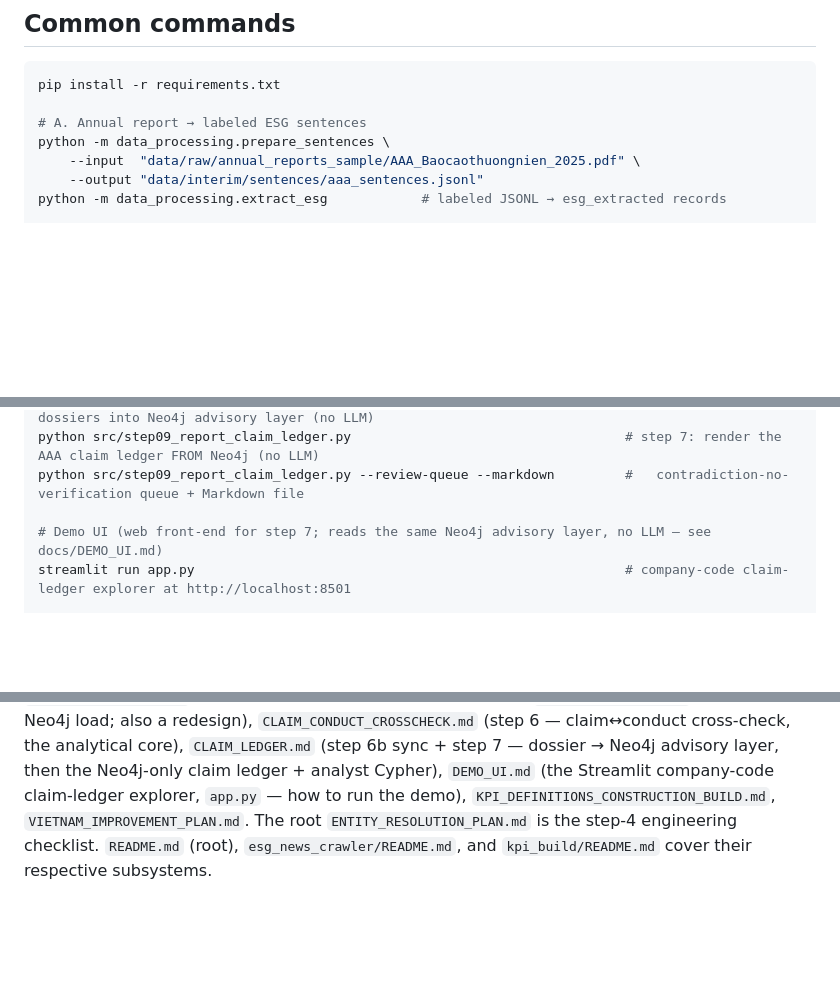
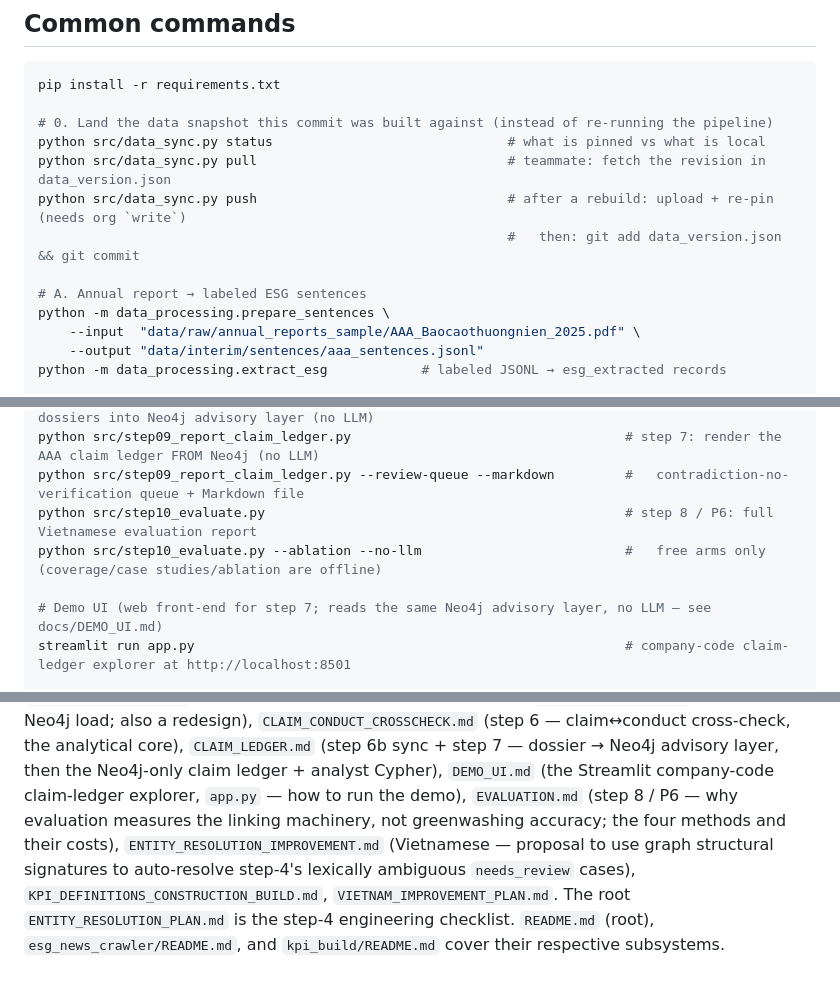
Before and after one commit to TranBaDat2607/capstone_test1, a Markdown page: CLAUDE.md, 3 parts joined by grey strips. GitHub-like rendering; blank space fills up the shorter version.

````diff
--- a/CLAUDE.md
+++ b/CLAUDE.md
@@ -176,6 +197,12 @@ See `docs/SCHEMA_EXPLAINED.md` for the rationale.
 ```bash
 pip install -r requirements.txt
 
+# 0. Land the data snapshot this commit was built against (instead of re-running the pipeline)
+python src/data_sync.py status                              # what is pinned vs what is local
+python src/data_sync.py pull                                # teammate: fetch the revision in data_version.json
+python src/data_sync.py push                                # after a rebuild: upload + re-pin (needs org `write`)
+                                                            #   then: git add data_version.json && git commit
+
 # A. Annual report → labeled ESG sentences
 python -m data_processing.prepare_sentences \
     --input  "data/raw/annual_reports_sample/AAA_Baocaothuongnien_2025.pdf" \
@@ -204,6 +231,8 @@ python src/step07_crosscheck_claims_vs_conduct.py                           #
 python src/step08_sync_crosscheck_to_neo4j.py                              # step 6b: push dossiers into Neo4j advisory layer (no LLM)
 python src/step09_report_claim_ledger.py                                   # step 7: render the AAA claim ledger FROM Neo4j (no LLM)
 python src/step09_report_claim_ledger.py --review-queue --markdown         #   contradiction-no-verification queue + Markdown file
+python src/step10_evaluate.py                                              # step 8 / P6: full Vietnamese evaluation report
+python src/step10_evaluate.py --ablation --no-llm                          #   free arms only (coverage/case studies/ablation are offline)
 
 # Demo UI (web front-end for step 7; reads the same Neo4j advisory layer, no LLM — see docs/DEMO_UI.md)
 streamlit run app.py                                                       # company-code claim-ledger explorer at http://localhost:8501
@@ -241,6 +279,10 @@ its §4.6/§4.7/§5.3/§7.2), `KPI_EXTRACTION_FROM_JSONL.md`, `TRIPLET_EXTRACTIO
 `CLAIM_CONDUCT_CROSSCHECK.md` (step 6 — claim↔conduct cross-check, the analytical core),
 `CLAIM_LEDGER.md` (step 6b sync + step 7 — dossier → Neo4j advisory layer, then the Neo4j-only claim ledger + analyst Cypher),
 `DEMO_UI.md` (the Streamlit company-code claim-ledger explorer, `app.py` — how to run the demo),
+`EVALUATION.md` (step 8 / P6 — why evaluation measures the linking machinery, not
+greenwashing accuracy; the four methods and their costs),
+`ENTITY_RESOLUTION_IMPROVEMENT.md` (Vietnamese — proposal to use graph structural
+signatures to auto-resolve step-4's lexically ambiguous `needs_review` cases),
 `KPI_DEFINITIONS_CONSTRUCTION_BUILD.md`, `VIETNAM_IMPROVEMENT_PLAN.md`. The root
 `ENTITY_RESOLUTION_PLAN.md` is the step-4 engineering checklist. `README.md` (root),
 `esg_news_crawler/README.md`, and `kpi_build/README.md` cover their respective subsystems.
````
Also changed, not shown: other parts of CLAUDE.md (+34 -4 lines), README.md (+14 -4 lines).
